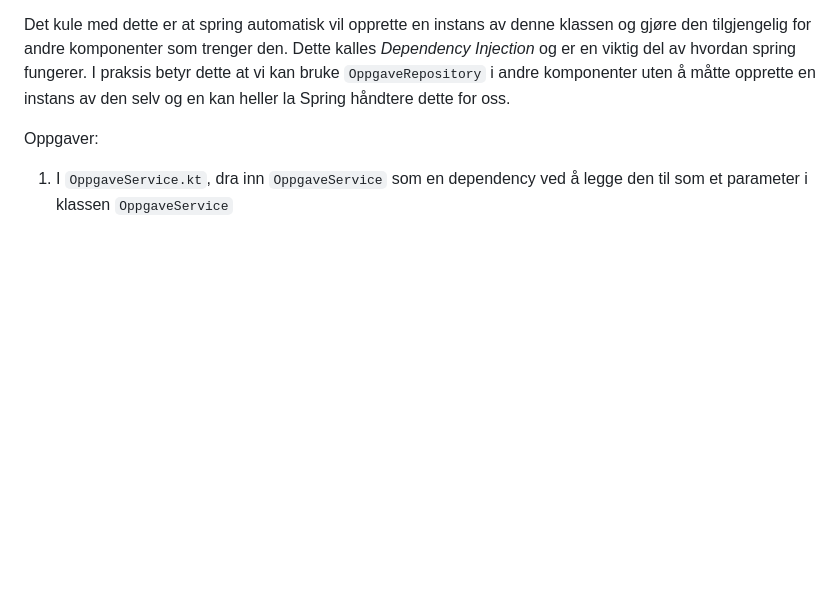
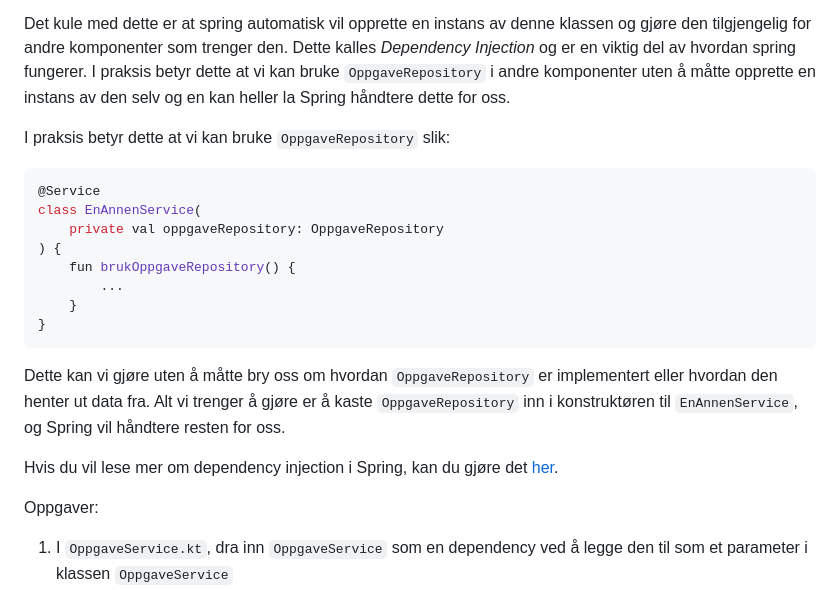
Before and after one commit to bekk/kotlin-workshop-bootcamp-2025, a Markdown page: kordle/oppgaver/oppgave1.md, the part around the change printed below. Rendered like a GitHub page; blank space fills up the shorter version.

Commit message:
Oppdaterte readme til oppgave 1

````diff
--- a/kordle/oppgaver/oppgave1.md
+++ b/kordle/oppgaver/oppgave1.md
@@ -77,6 +77,23 @@ andre komponenter som trenger den. Dette kalles <i>Dependency Injection</i> og e
 fungerer. I praksis betyr dette at vi kan bruke `OppgaveRepository` i andre komponenter uten å måtte opprette en instans
 av den
 selv og en kan heller la Spring håndtere dette for oss.
+
+I praksis betyr dette at vi kan bruke `OppgaveRepository` slik:
+
+```kotlin
+@Service
+class EnAnnenService(
+    private val oppgaveRepository: OppgaveRepository
+) {
+    fun brukOppgaveRepository() {
+        ...
+    }
+}
+```
+Dette kan vi gjøre uten å måtte bry oss om hvordan `OppgaveRepository` er implementert eller hvordan den henter ut data fra.
+Alt vi trenger å gjøre er å kaste `OppgaveRepository` inn i konstruktøren til `EnAnnenService`, og Spring vil håndtere resten for oss.
+
+Hvis du vil lese mer om dependency injection i Spring, kan du gjøre det [her](https://docs.spring.io/spring-framework/reference/core/beans/dependencies/factory-collaborators.html).
 
 Oppgaver:
 
````
Also changed, not shown: other parts of kordle/oppgaver/oppgave1.md (+1 -1 lines).
